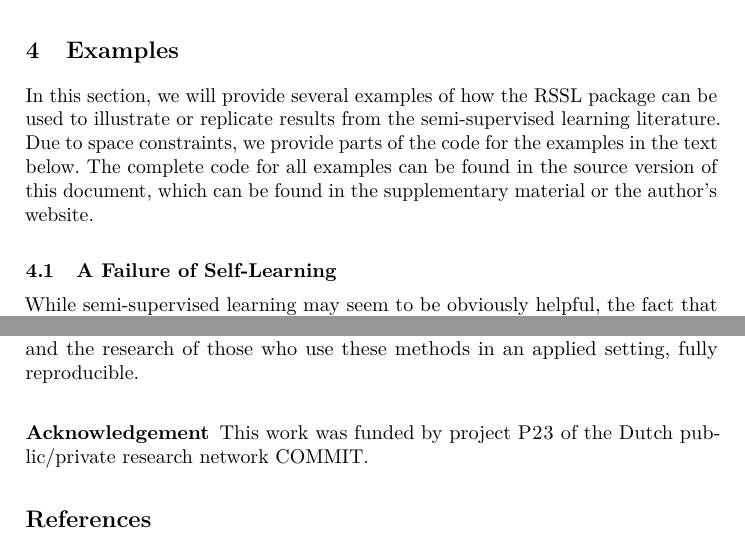
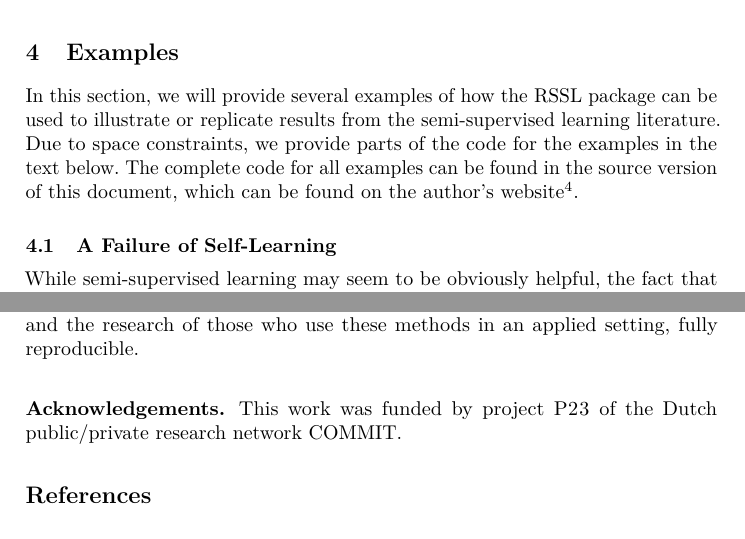
Before and after one commit to GEO-IASS/rsslvignette, a LaTeX paper (rsslvignette.tex): two parts of pages 6 and 11 of 11, joined at a grey line, cut so that both start at the same text. Compiled offline with pdfLaTeX.

Commit message:
Some style changes for camera-ready version

```diff
--- a/rsslvignette.tex
+++ b/rsslvignette.tex
@@ -315,10 +316,10 @@ The package is available from the Comprehensive R Archive Network (CRAN). As suc
 \end{knitrout}
 
 \section{Examples}
-In this section, we will provide several examples of how the RSSL package can be used to illustrate or replicate results from the semi-supervised learning literature. Due to space constraints, we provide parts of the code for the examples in the text below. The complete code for all examples can be found in the source version of this document, which can be found in the supplementary material or the author's website.
+In this section, we will provide several examples of how the RSSL package can be used to illustrate or replicate results from the semi-supervised learning literature. Due to space constraints, we provide parts of the code for the examples in the text below. The complete code for all examples can be found in the source version of this document, which can be found on the author's website\footnote{\url{www.jessekrijthe.com}}.
 
 \subsection{A Failure of Self-Learning}
-While semi-supervised learning may seem to be obviously helpful, the fact that semi-supervised methods can actually lead to worse performance than their semi-supervised counterparts has been both widely observed and described \cite{Cozman2003}. We will generate an example where unlabeled data is helpful (using the 2ClassGaussian problem from \Cref{fig:generateddatasets}) and one where unlabeled data actually leads to an increase in the classification error (2ClassGaussian (alt) in \Cref{fig:generateddatasets}), for the least squares classifier and self-learning as the semi-supervised learner. This can be done using the following code:
+While semi-supervised learning may seem to be obviously helpful, the fact that semi-supervised methods can actually lead to worse performance than their supervised counterparts has been both widely observed and described \cite{Cozman2003}. We will generate an example where unlabeled data is helpful (using the 2ClassGaussian problem from \Cref{fig:generateddatasets}) and one where unlabeled data actually leads to an increase in the classification error (2ClassGaussian (alt) in \Cref{fig:generateddatasets}), for the least squares classifier and self-learning as the semi-supervised learner. This can be done using the following code:
 \begin{knitrout}\footnotesize
 \definecolor{shadecolor}{rgb}{0.969, 0.969, 0.969}\color{fgcolor}\begin{kframe}
 \begin{alltt}
@@ -460,7 +461,7 @@ We now return to the example of deterioration in performance from \Cref{fig:plot
 \section{Conclusion}
 We presented RSSL, a package containing implementations and interfaces to implementations of semi-supervised classifiers, and utility methods to carry out experiments using these methods. We demonstrated how the package can be used to replicate several results from the semi-supervised learning literature. More usage examples can be found in the package documentation. We hope the package inspires practitioners to consider semi-supervised learning in their work and we invite others to contribute to and use the package for research. Moreover, we hope the package contributes towards making semi-supervised learning research, and the research of those who use these methods in an applied setting, fully reproducible.
 
-\subsubsection*{Acknowledgement}
+\subsubsection*{Acknowledgements.}
 This work was funded by project P23 of the Dutch public/private research network COMMIT.
 
 \bibliographystyle{splncs03}
```
Also changed, not shown: figure/generateddatasets-1.pdf, figure/labelpropagation-1.pdf, figure/labelpropagation-2.pdf, figure/lowdensityproblem-1.pdf, figure/lowdensityproblem-2.pdf, figure/manifoldregularization-1.pdf, figure/manifoldregularization-2.pdf, figure/manifoldregularization-3.pdf, figure/plot-lc-1.pdf, rsslvignette.pdf, rsslvignette.tex (9 more changed lines), 1 other file.
